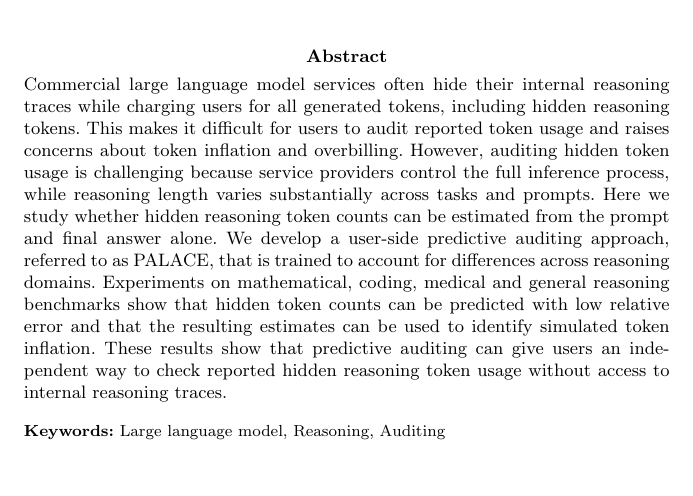
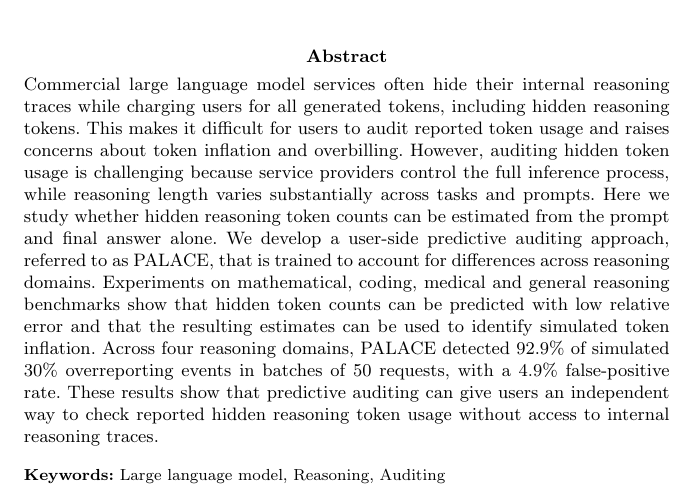
Before and after one commit to ziyaow1010/NPJAI-palace, a LaTeX paper (sn-article.tex): part of page 1 of 16, cut so that both start at the same text. Compiled offline with pdfLaTeX.

Commit message:
Add approved batch detection result to PALACE abstract

```diff
--- a/sn-article.tex
+++ b/sn-article.tex
@@ -138,7 +138,7 @@
 %% Sample for unstructured abstract %%
 %%==================================%%
 
-\abstract{Commercial large language model services often hide their internal reasoning traces while charging users for all generated tokens, including hidden reasoning tokens. This makes it difficult for users to audit reported token usage and raises concerns about token inflation and overbilling. However, auditing hidden token usage is challenging because service providers control the full inference process, while reasoning length varies substantially across tasks and prompts. Here we study whether hidden reasoning token counts can be estimated from the prompt and final answer alone. We develop a user-side predictive auditing approach, referred to as PALACE, that is trained to account for differences across reasoning domains. Experiments on mathematical, coding, medical and general reasoning benchmarks show that hidden token counts can be predicted with low relative error and that the resulting estimates can be used to identify simulated token inflation. These results show that predictive auditing can give users an independent way to check reported hidden reasoning token usage without access to internal reasoning traces.}
+\abstract{Commercial large language model services often hide their internal reasoning traces while charging users for all generated tokens, including hidden reasoning tokens. This makes it difficult for users to audit reported token usage and raises concerns about token inflation and overbilling. However, auditing hidden token usage is challenging because service providers control the full inference process, while reasoning length varies substantially across tasks and prompts. Here we study whether hidden reasoning token counts can be estimated from the prompt and final answer alone. We develop a user-side predictive auditing approach, referred to as PALACE, that is trained to account for differences across reasoning domains. Experiments on mathematical, coding, medical and general reasoning benchmarks show that hidden token counts can be predicted with low relative error and that the resulting estimates can be used to identify simulated token inflation. Across four reasoning domains, PALACE detected 92.9\% of simulated 30\% overreporting events in batches of 50 requests, with a 4.9\% false-positive rate. These results show that predictive auditing can give users an independent way to check reported hidden reasoning token usage without access to internal reasoning traces.}
 
 %%================================%%
 %% Sample for structured abstract %%
```
